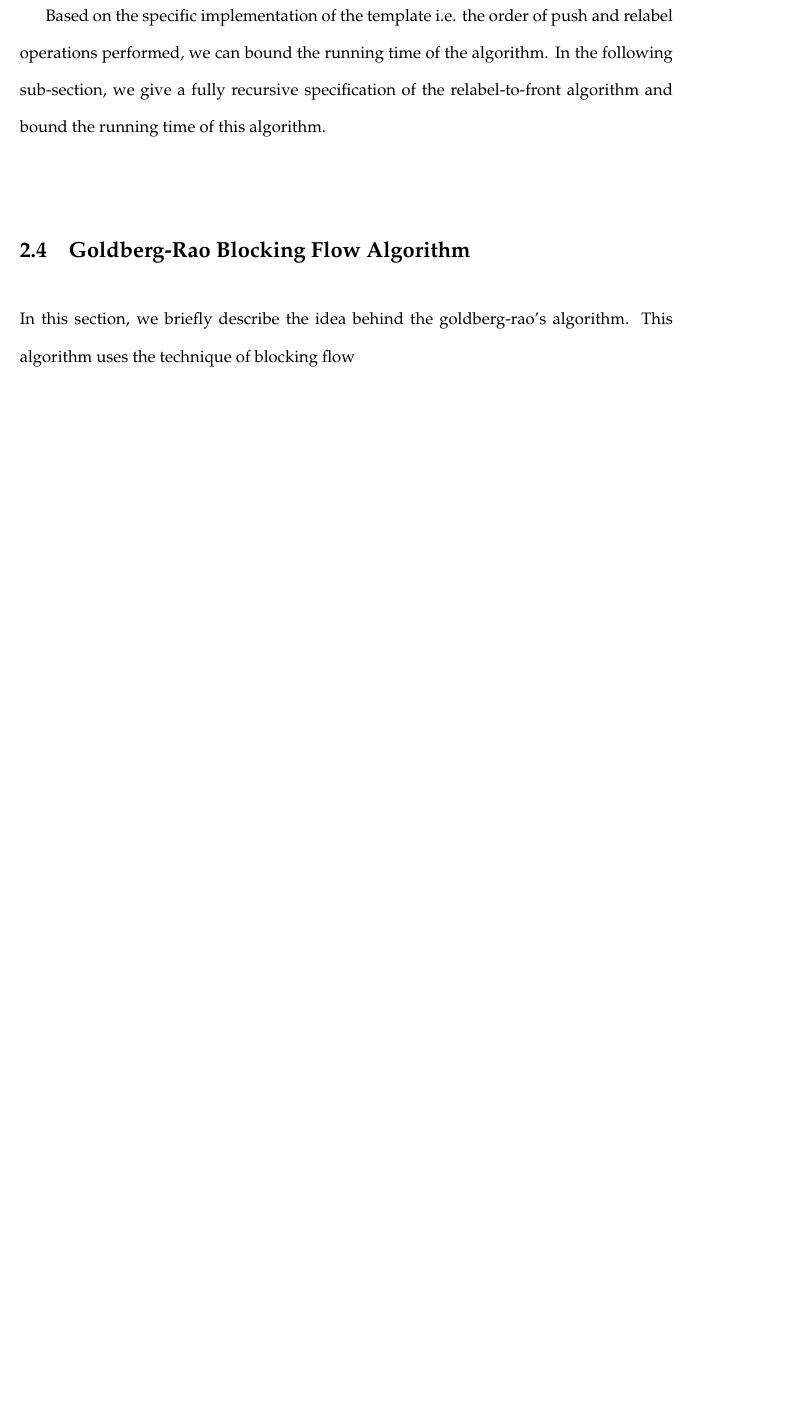
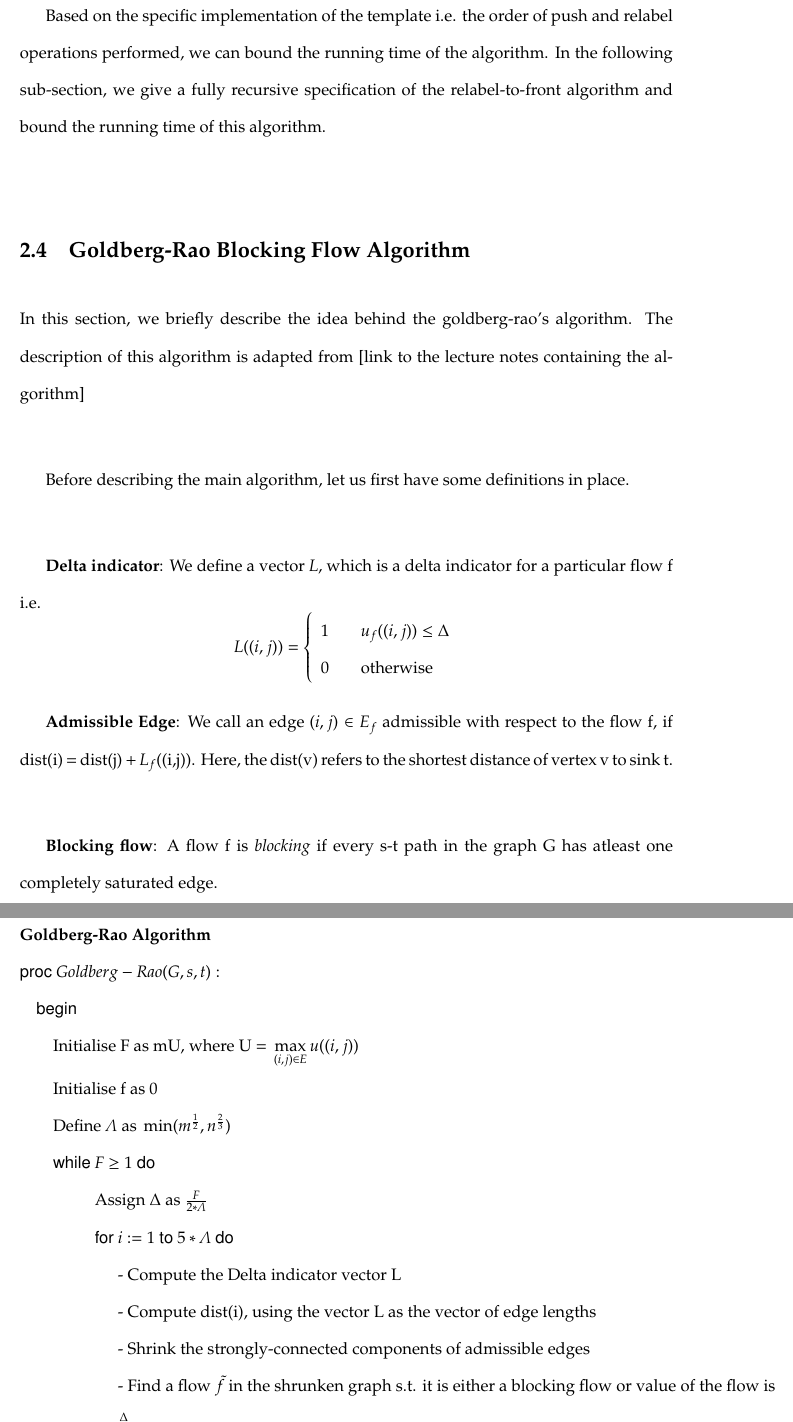
Before and after one commit to karthikabinav/BTP, a LaTeX thesis (thesis/thesis.tex): part of page 23 of 28 before the commit and two parts of pages 23 and 24 of 30 after it, the two joined at a grey line, cut so that both start at the same text, the shorter picture padded with empty space. The pictures show the PDF file thesis/thesis.pdf that the author committed with the source.

Commit message:
Chapter 2 done except recursive specification

```diff
--- a/thesis/thesis.tex
+++ b/thesis/thesis.tex
@@ -560,5 +560,42 @@ lead to making the algorithm parallel.\\
 
 
 	   \section{Goldberg-Rao Blocking Flow Algorithm}
-	    In this section, we briefly describe the idea behind the goldberg-rao's algorithm. This algorithm uses the technique of blocking flow
+	    In this section, we briefly describe the idea behind the goldberg-rao's algorithm. The description of this algorithm is adapted from
+	    [link to the lecture notes containing the algorithm] \\
 
+	    Before describing the main algorithm, let us first have some definitions in place. \\
+
+	    \textbf{Delta indicator}: We define a vector $L$, which is a delta indicator for a particular flow f i.e.
+	    \[ L((i,j)) = \left\{
+	      \begin{array}{l l}
+	      1 & \quad u_f((i,j)) \leq \Delta\\
+	      0 & \quad \text{otherwise}
+	      \end{array} \right.\]
+
+
+	    \textbf{Admissible Edge}: We call an edge $(i, j) \in E_f$ admissible with respect to the flow f, if dist(i) = dist(j) + $L_f$((i,j)). Here,
+	    the dist(v) refers to the shortest distance of vertex v to sink t. \\
+
+	    \textbf{Blocking flow}: A flow f is \textit{blocking} if every s-t path in the graph G has atleast one completely saturated edge. \\
+
+	    \begin{program}
+	      \mbox{\textbf{Goldberg-Rao Algorithm}}
+
+	      \PROC{Goldberg-Rao(G, s, t):}
+	      \BEGIN \\ %
+		\text{Initialise F as mU, where U = } \displaystyle\max_{(i,j) \in E} u((i,j))
+		\text{Initialise f as 0}
+		\text{Define } \varLambda \text{ as } \min(m^{\frac{1}{2}}, n^{\frac{2}{3}})
+
+		\WHILE F \geq 1 \DO
+		  \text{Assign } \Delta \text{ as } \frac{F}{2 \ast \varLambda}
+
+		  \FOR i:=1 \TO 5 \ast \varLambda \DO
+		    \text{- Compute the Delta indicator vector L}
+		    \text{- Compute dist(i), using the vector L as the vector of edge lengths}
+		    \text{- Shrink the strongly-connected components of admissible edges}
+		    \text{- Find a flow }\tilde{f} \text{ in the shrunken graph s.t. it is either a blocking flow or value of the flow is }
+		    \frac{\Delta}{4}
+		    \text{- Assign } \bar{f} \text{ as }\tilde{f} \text{ with the flows completely routed within the edges of the }
+		    \text{shrunken components.}
+		    \text{ - }f = f + \bar{f}
```
Also changed, not shown: thesis/thesis.pdf, thesis/thesis.tex (12 more changed lines), 1 other file.
